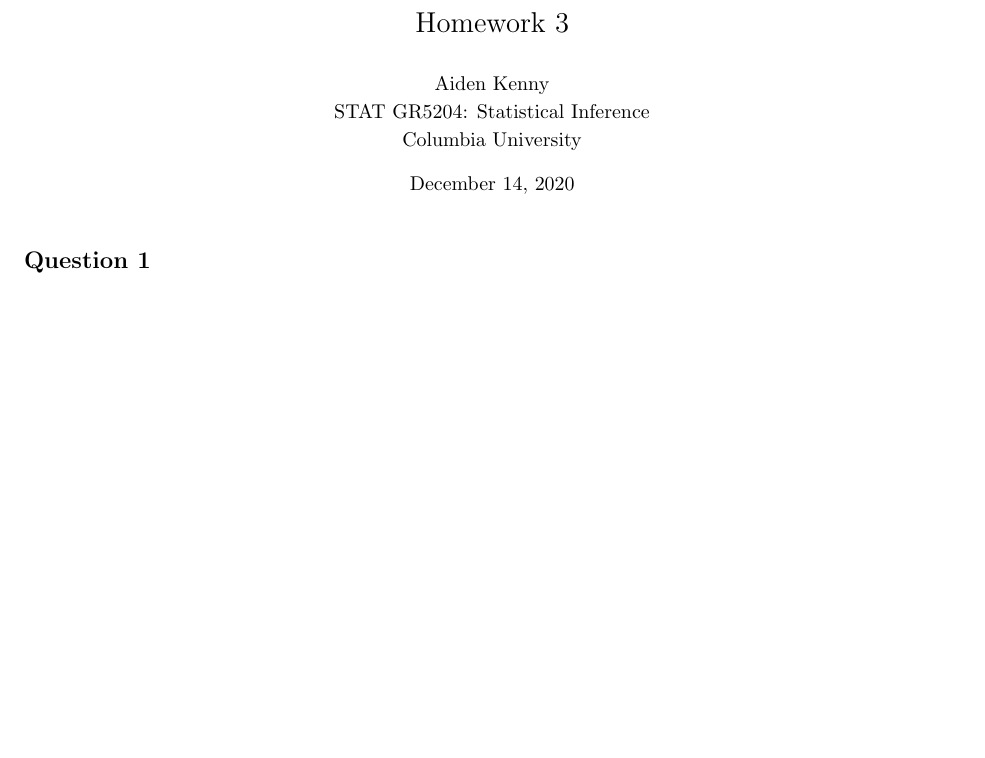
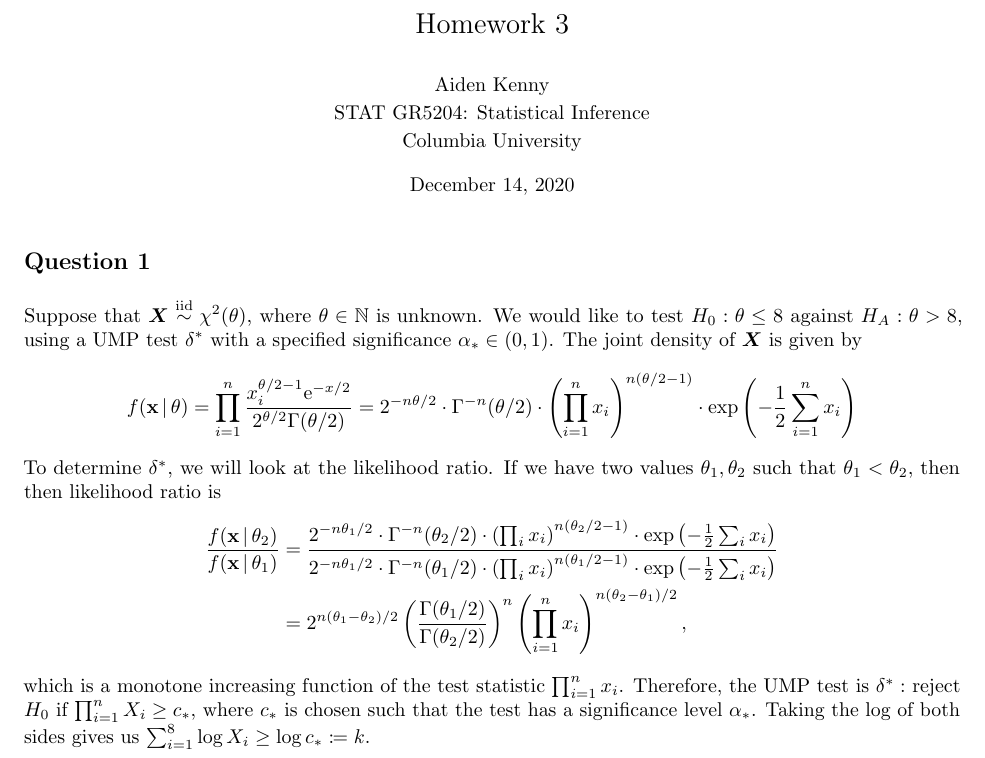
Before and after one commit to akenny430/stat-gr5204, a LaTeX document (hwk/hwk03/hwk03-ans.tex): part of the page, cut so that both start at the same text, the shorter picture padded with empty space. Compiled offline with pdfLaTeX.

Commit message:
copied q01 from hwk02

```diff
--- a/hwk/hwk03/hwk03-ans.tex
+++ b/hwk/hwk03/hwk03-ans.tex
@@ -37,6 +37,28 @@
 
 %' ============================================================================================================================================================
 \section{Question 1} \noindent
-
+Suppose that \(\bm{X} \overset{\mathrm{iid}}{\sim} \chi^2(\theta)\), where \(\theta \in \mathbb{N}\) is unknown. We would like to test
+\(H_0 : \theta \le 8\) against \(H_A : \theta > 8\), using a UMP test \(\delta^*\) with a specified significance \(\alpha_* \in (0,1)\).
+The joint density of \(\bm{X}\) is given by
+\begin{align*}
+    f(\mathbf{x} \,|\, \theta)
+    = \prod_{i=1}^n \frac{x_i^{\theta / 2 - 1} \mathrm{e}^{-x/2}}{2^{\theta/2} \Gamma(\theta/2)}
+    % = \frac{1}{2^{n\theta/2}\Gamma^n(\theta/2)} \left( \prod_{i=1}^n x_i \right)^{n(\theta/2 - 1)} \cdot \mathrm{exp}\left( -\frac{1}{2} \sum_{i=1}^n x_i \right)
+    = 2^{-n\theta/2} \cdot \Gamma^{-n}(\theta/2) \cdot \left( \prod_{i=1}^n x_i \right)^{n(\theta/2 - 1)} \cdot \mathrm{exp}\left( -\frac{1}{2} \sum_{i=1}^n x_i \right)
+\end{align*}
+To determine \(\delta^*\), we will look at the likelihood ratio. If we have two values \(\theta_1,\theta_2\) such that \(\theta_1 < \theta_2\), then then
+likelihood ratio is
+\begin{align*}
+    \frac{f(\mathbf{x} \,|\, \theta_2)}{f(\mathbf{x} \,|\, \theta_1)}
+    &= \dfrac{
+        2^{-n\theta_1/2} \cdot \Gamma^{-n}(\theta_2/2) \cdot \left( \prod_i x_i \right)^{n(\theta_2/2 - 1)} \cdot \mathrm{exp}\left( -\frac{1}{2} \sum_i x_i \right)
+    }{
+        2^{-n\theta_1/2} \cdot \Gamma^{-n}(\theta_1/2) \cdot \left( \prod_i x_i \right)^{n(\theta_1/2 - 1)} \cdot \mathrm{exp}\left( -\frac{1}{2} \sum_i x_i \right)
+    } \\
+    &= 2^{n(\theta_1 - \theta_2)/2} \left( \frac{\Gamma(\theta_1/2)}{\Gamma(\theta_2/2)} \right)^n \left( \prod_{i=1}^n x_i \right)^{n(\theta_2 - \theta_1)/2},
+\end{align*}
+which is a monotone increasing function of the test statistic \(\prod_{i=1}^n x_i\). Therefore, the UMP test is \(\delta^* :\) reject \(H_0\) if
+\(\prod_{i=1}^n X_i \ge c_*\), where \(c_*\) is chosen such that the test has a significance level \(\alpha_*\). Taking the log of both sides gives us
+\(\sum_{i=1}^8 \log X_i \ge \log c_* \coloneqq k\).
 
 \end{document}
```
Also changed, not shown: hwk/hwk03/hwk03-ans.pdf.
